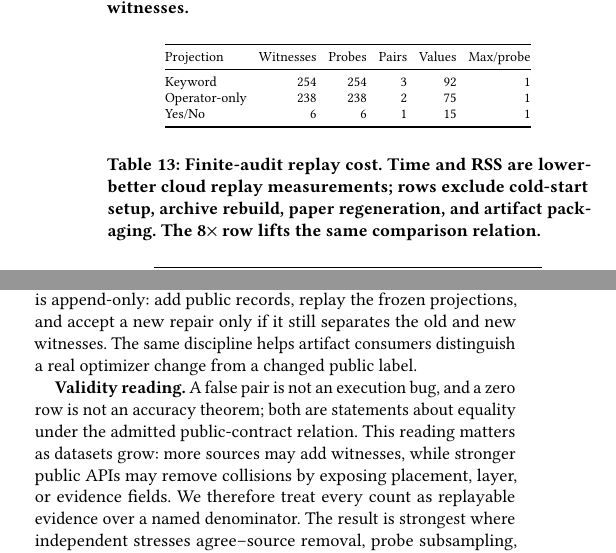
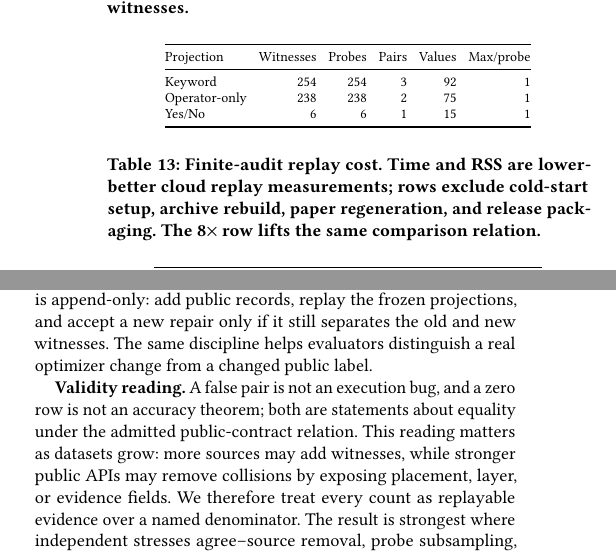
Before and after one commit to Haoyi-Zhang/OptSemC, a LaTeX paper (Paper/latex/paper.tex, which reads Paper/latex/sections/07_discussion_related.tex, Paper/latex/tables/tab_resource_profile.tex): two parts of the columns of pages 11 and 12 of 14, joined at a grey line, cut so that both start at the same text. Compiled offline with pdfLaTeX.

Commit message:
Remove report-style manuscript terms

```diff
--- a/Paper/latex/sections/07_discussion_related.tex
+++ b/Paper/latex/sections/07_discussion_related.tex
@@ -7,5 +7,5 @@
 
-\textbf{Implication for benchmarks.}  The intended use is a gate before ordinary performance evaluation.  A benchmark paper can run the contract admission step on its public feature matrix, report the unsafe label groups, and either keep the separating fields or state that the row mixes several phenomena.  This does not weaken latency or cardinality results; it makes clear which optimizer behavior they describe.  For a new engine or source release, the protocol is append-only: add public records, replay the frozen projections, and accept a new repair only if it still separates the old and new witnesses.  The same discipline helps artifact consumers distinguish a real optimizer change from a changed public label.
+\textbf{Implication for benchmarks.}  The intended use is a precondition for ordinary performance evaluation.  A benchmark paper can run the contract admission step on its public feature matrix, report the unsafe label groups, and either keep the separating fields or state that the row mixes several phenomena.  This does not weaken latency or cardinality results; it makes clear which optimizer behavior they describe.  For a new engine or source release, the protocol is append-only: add public records, replay the frozen projections, and accept a new repair only if it still separates the old and new witnesses.  The same discipline helps evaluators distinguish a real optimizer change from a changed public label.
 
 \textbf{Validity reading.}  A false pair is not an execution bug, and a zero row is not an accuracy theorem; both are statements about equality under the admitted public-contract relation.  This reading matters as datasets grow: more sources may add witnesses, while stronger public APIs may remove collisions by exposing placement, layer, or evidence fields.  We therefore treat every count as replayable evidence over a named denominator.  The result is strongest where independent stresses agree--source removal, probe subsampling, engine-family stress, SQL execution, and deterministic scaling--and weakest where the table itself reports transfer failure or source sensitivity.  Those weak points stay in the main body so users know when to rerun admission before interpreting performance plots.
 
--- a/Paper/latex/tables/tab_resource_profile.tex
+++ b/Paper/latex/tables/tab_resource_profile.tex
@@ -1,6 +1,6 @@
 \begin{table}[t]
 \centering
-\caption{Finite-audit replay cost. Time and RSS are lower-better cloud replay measurements; rows exclude cold-start setup, archive rebuild, paper regeneration, and artifact packaging. The 8$\times$ row lifts the same comparison relation.}
+\caption{Finite-audit replay cost. Time and RSS are lower-better cloud replay measurements; rows exclude cold-start setup, archive rebuild, paper regeneration, and release packaging. The 8$\times$ row lifts the same comparison relation.}
 \label{tab:resource-profile}
 \footnotesize
 \setlength{\tabcolsep}{3.0pt}
```
Also changed, not shown: Paper/latex/sections/05_evaluation.tex (+1 -1 lines), Paper/latex/sections/07_discussion_related.tex (2 more changed lines).
